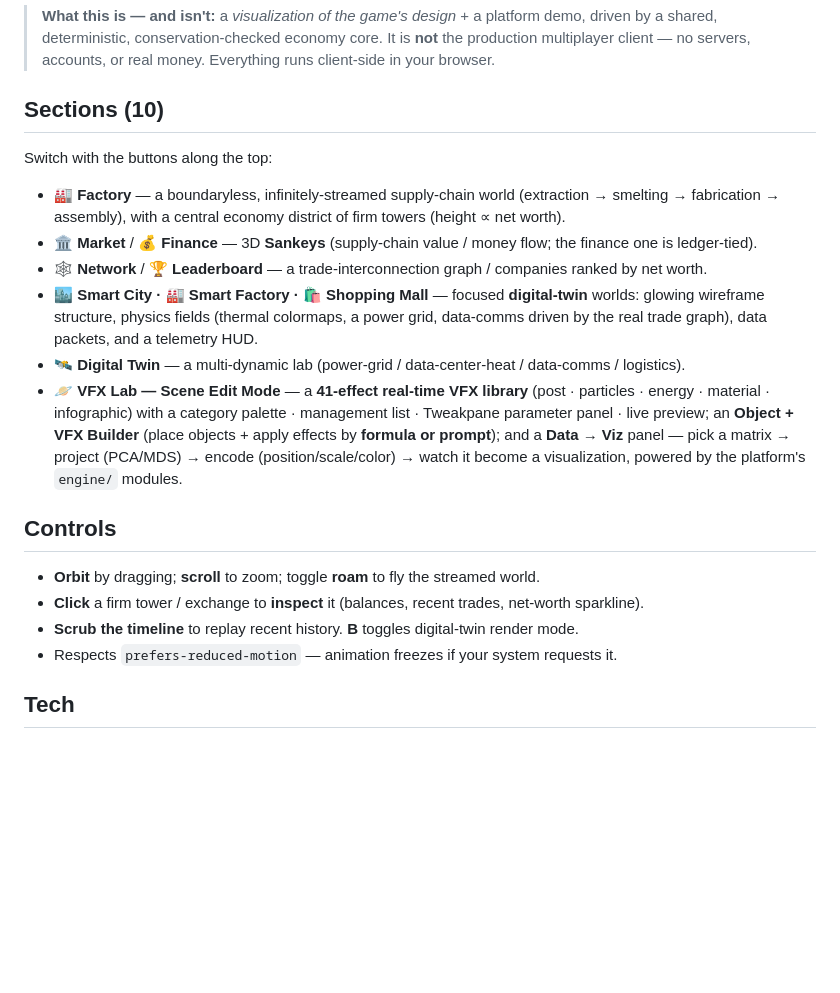
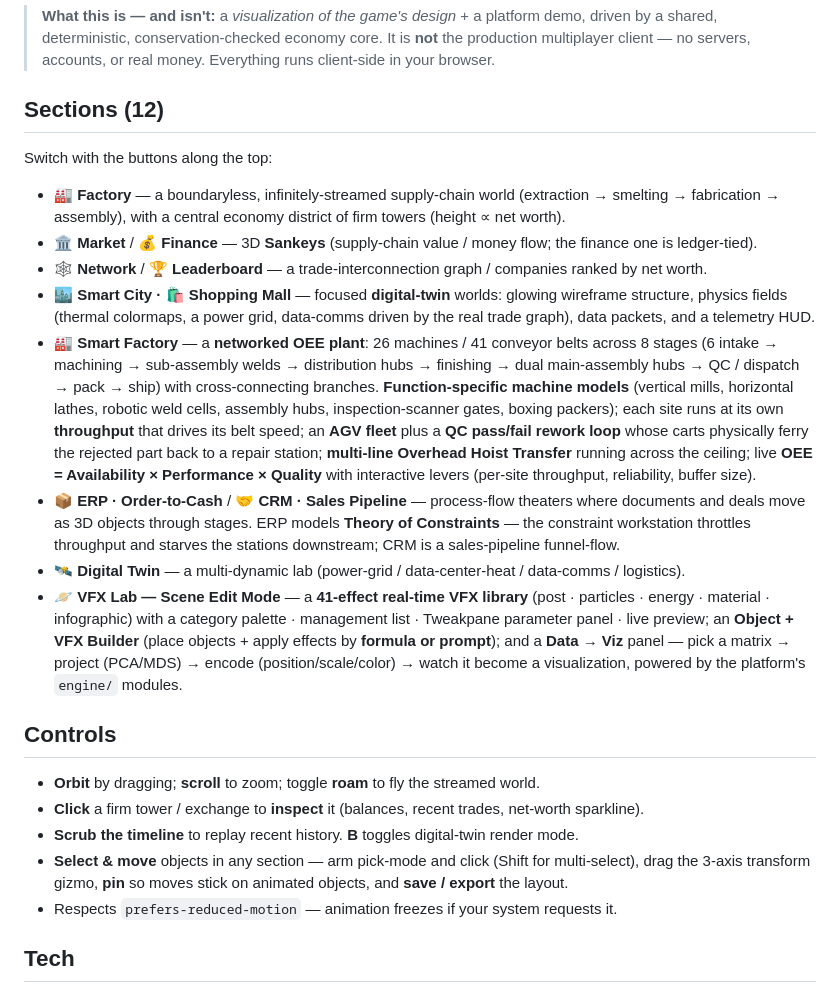
Before and after one commit to hwchiu0810/magnate-viz, a Markdown page: README.md, the part around the change. Rendered like a GitHub page; blank space fills up the shorter version.

Commit message:
docs: README → 12 sections (networked Smart Factory OEE plant + ERP/CRM flow)
Smart Factory is now its own networked OEE plant (26 machines / 41 belts, function-specific machine models,
per-site throughput → belt speed, AGV fleet + QC rework loop with parts physically ferried, multi-line
Overhead Hoist Transfer, OEE = A×P×Q + levers) — split out of the digital-twin grouping. Added ERP
Order-to-Cash (Theory of Constraints) + CRM Sales Pipeline. Noted select/move/pin/save layout across sections.

Co-Authored-By: Claude Opus 4.8 <noreply@anthropic.com>

```diff
--- a/README.md
+++ b/README.md
@@ -12,7 +12,7 @@ a living world — and the newer sections let you *build* visualizations from da
 > shared, deterministic, conservation-checked economy core. It is **not** the production multiplayer
 > client — no servers, accounts, or real money. Everything runs client-side in your browser.
 
-## Sections (10)
+## Sections (12)
 Switch with the buttons along the top:
 
 - **🏭 Factory** — a boundaryless, infinitely-streamed supply-chain world (extraction → smelting →
@@ -20,9 +20,21 @@ Switch with the buttons along the top:
 - **🏛 Market** / **💰 Finance** — 3D **Sankeys** (supply-chain value / money flow; the finance one is
   ledger-tied).
 - **🕸 Network** / **🏆 Leaderboard** — a trade-interconnection graph / companies ranked by net worth.
-- **🏙 Smart City · 🏭 Smart Factory · 🛍 Shopping Mall** — focused **digital-twin** worlds: glowing
-  wireframe structure, physics fields (thermal colormaps, a power grid, data-comms driven by the real
-  trade graph), data packets, and a telemetry HUD.
+- **🏙 Smart City · 🛍 Shopping Mall** — focused **digital-twin** worlds: glowing wireframe structure,
+  physics fields (thermal colormaps, a power grid, data-comms driven by the real trade graph), data
+  packets, and a telemetry HUD.
+- **🏭 Smart Factory** — a **networked OEE plant**: 26 machines / 41 conveyor belts across 8 stages
+  (6 intake → machining → sub-assembly welds → distribution hubs → finishing → dual main-assembly hubs
+  → QC / dispatch → pack → ship) with cross-connecting branches. **Function-specific machine models**
+  (vertical mills, horizontal lathes, robotic weld cells, assembly hubs, inspection-scanner gates,
+  boxing packers); each site runs at its own **throughput** that drives its belt speed; an **AGV fleet**
+  plus a **QC pass/fail rework loop** whose carts physically ferry the rejected part back to a repair
+  station; **multi-line Overhead Hoist Transfer** running across the ceiling; live **OEE = Availability
+  × Performance × Quality** with interactive levers (per-site throughput, reliability, buffer size).
+- **📦 ERP · Order-to-Cash** / **🤝 CRM · Sales Pipeline** — process-flow theaters where documents and
+  deals move as 3D objects through stages. ERP models **Theory of Constraints** — the constraint
+  workstation throttles throughput and starves the stations downstream; CRM is a sales-pipeline
+  funnel-flow.
 - **🛰 Digital Twin** — a multi-dynamic lab (power-grid / data-center-heat / data-comms / logistics).
 - **🪐 VFX Lab — Scene Edit Mode** — a **41-effect real-time VFX library** (post · particles · energy ·
   material · infographic) with a category palette · management list · Tweakpane parameter panel · live
@@ -34,6 +46,8 @@ Switch with the buttons along the top:
 - **Orbit** by dragging; **scroll** to zoom; toggle **roam** to fly the streamed world.
 - **Click** a firm tower / exchange to **inspect** it (balances, recent trades, net-worth sparkline).
 - **Scrub the timeline** to replay recent history. **B** toggles digital-twin render mode.
+- **Select & move** objects in any section — arm pick-mode and click (Shift for multi-select), drag the
+  3-axis transform gizmo, **pin** so moves stick on animated objects, and **save / export** the layout.
 - Respects `prefers-reduced-motion` — animation freezes if your system requests it.
 
 ## Tech
```
